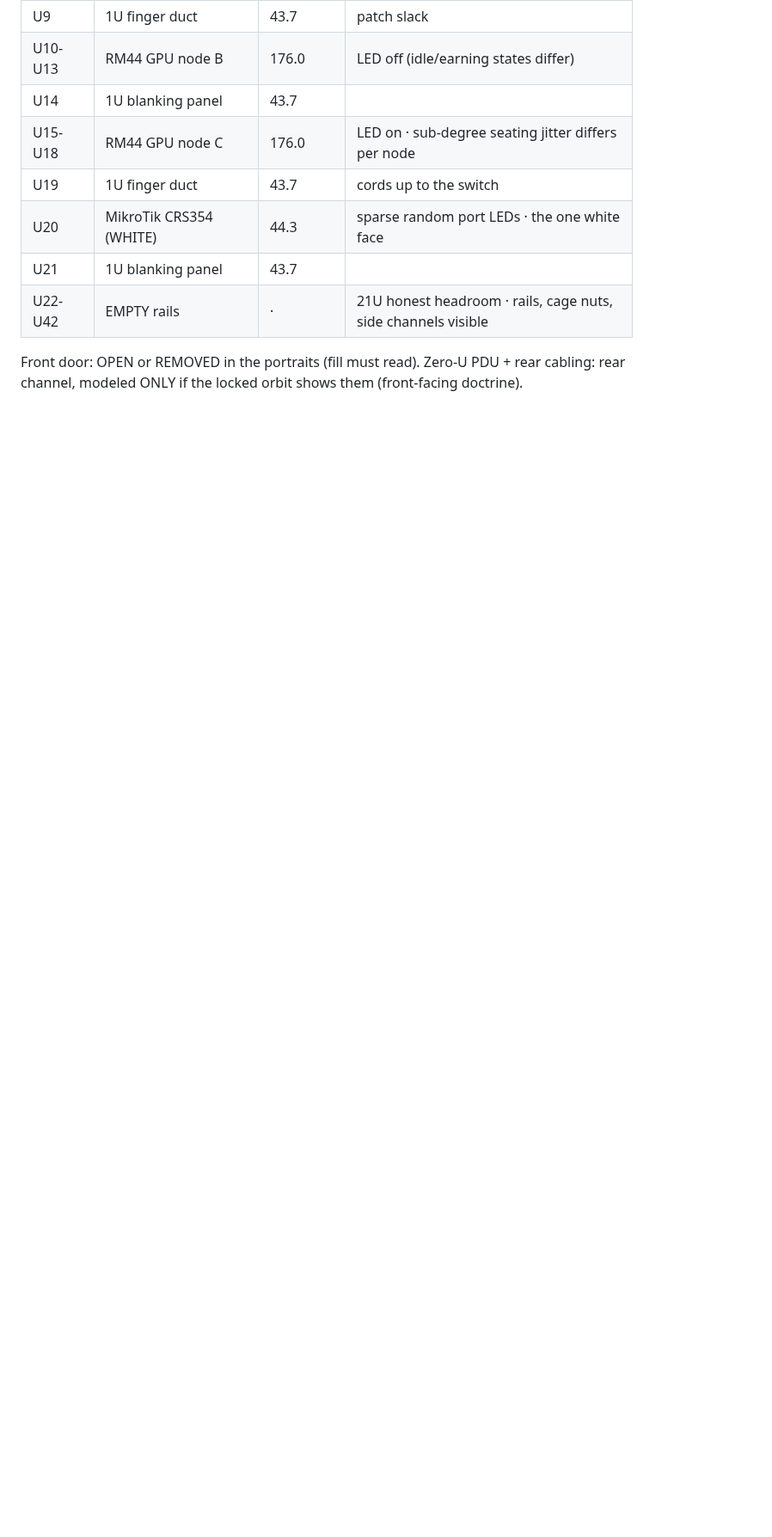
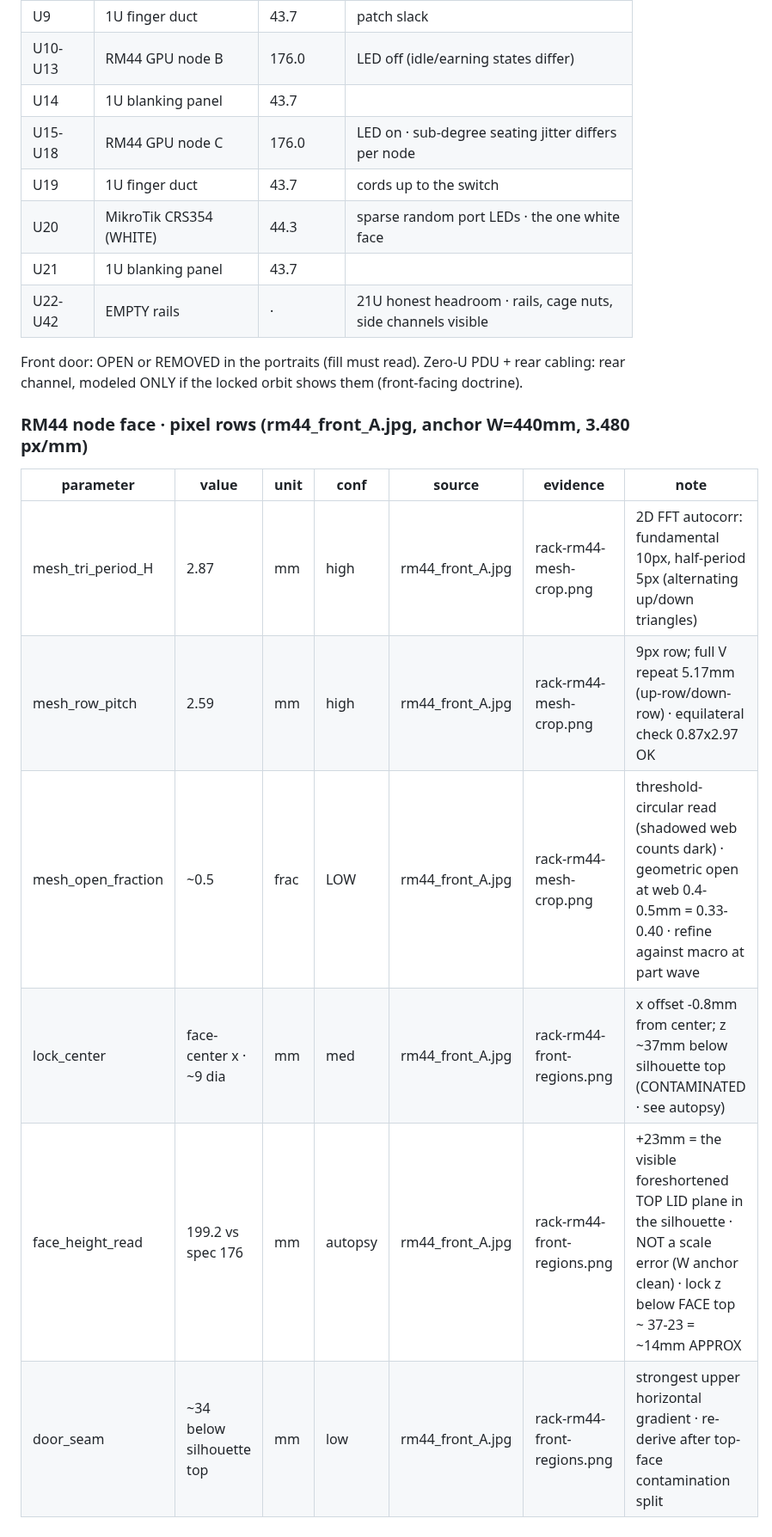
Before and after one commit to joshuahickscorp/computexchange, a Markdown page: render/MEASUREMENTS.md, the part around the change. Shown at 86% size. Drawn GitHub-style; blank space fills up the shorter version.

Commit message:
rack: RM44 mesh lattice measured (2.87/2.59mm, 2D FFT autocorr) + lock/seam rows w/ top-face contamination autopsy

```diff
--- a/render/MEASUREMENTS.md
+++ b/render/MEASUREMENTS.md
@@ -144,3 +144,14 @@ jitter, wear) is the assembly wave's Problem-1 system.
 
 Front door: OPEN or REMOVED in the portraits (fill must read). Zero-U PDU + rear cabling:
 rear channel, modeled ONLY if the locked orbit shows them (front-facing doctrine).
+
+### RM44 node face · pixel rows (rm44_front_A.jpg, anchor W=440mm, 3.480 px/mm)
+
+| parameter | value | unit | conf | source | evidence | note |
+|---|---|---|---|---|---|---|
+| mesh_tri_period_H | 2.87 | mm | high | rm44_front_A.jpg | rack-rm44-mesh-crop.png | 2D FFT autocorr: fundamental 10px, half-period 5px (alternating up/down triangles) |
+| mesh_row_pitch | 2.59 | mm | high | rm44_front_A.jpg | rack-rm44-mesh-crop.png | 9px row; full V repeat 5.17mm (up-row/down-row) · equilateral check 0.87x2.97 OK |
+| mesh_open_fraction | ~0.5 | frac | LOW | rm44_front_A.jpg | rack-rm44-mesh-crop.png | threshold-circular read (shadowed web counts dark) · geometric open at web 0.4-0.5mm = 0.33-0.40 · refine against macro at part wave |
+| lock_center | face-center x · ~9 dia | mm | med | rm44_front_A.jpg | rack-rm44-front-regions.png | x offset -0.8mm from center; z ~37mm below silhouette top (CONTAMINATED · see autopsy) |
+| face_height_read | 199.2 vs spec 176 | mm | autopsy | rm44_front_A.jpg | rack-rm44-front-regions.png | +23mm = the visible foreshortened TOP LID plane in the silhouette · NOT a scale error (W anchor clean) · lock z below FACE top ~ 37-23 = ~14mm APPROX |
+| door_seam | ~34 below silhouette top | mm | low | rm44_front_A.jpg | rack-rm44-front-regions.png | strongest upper horizontal gradient · re-derive after top-face contamination split |
```
